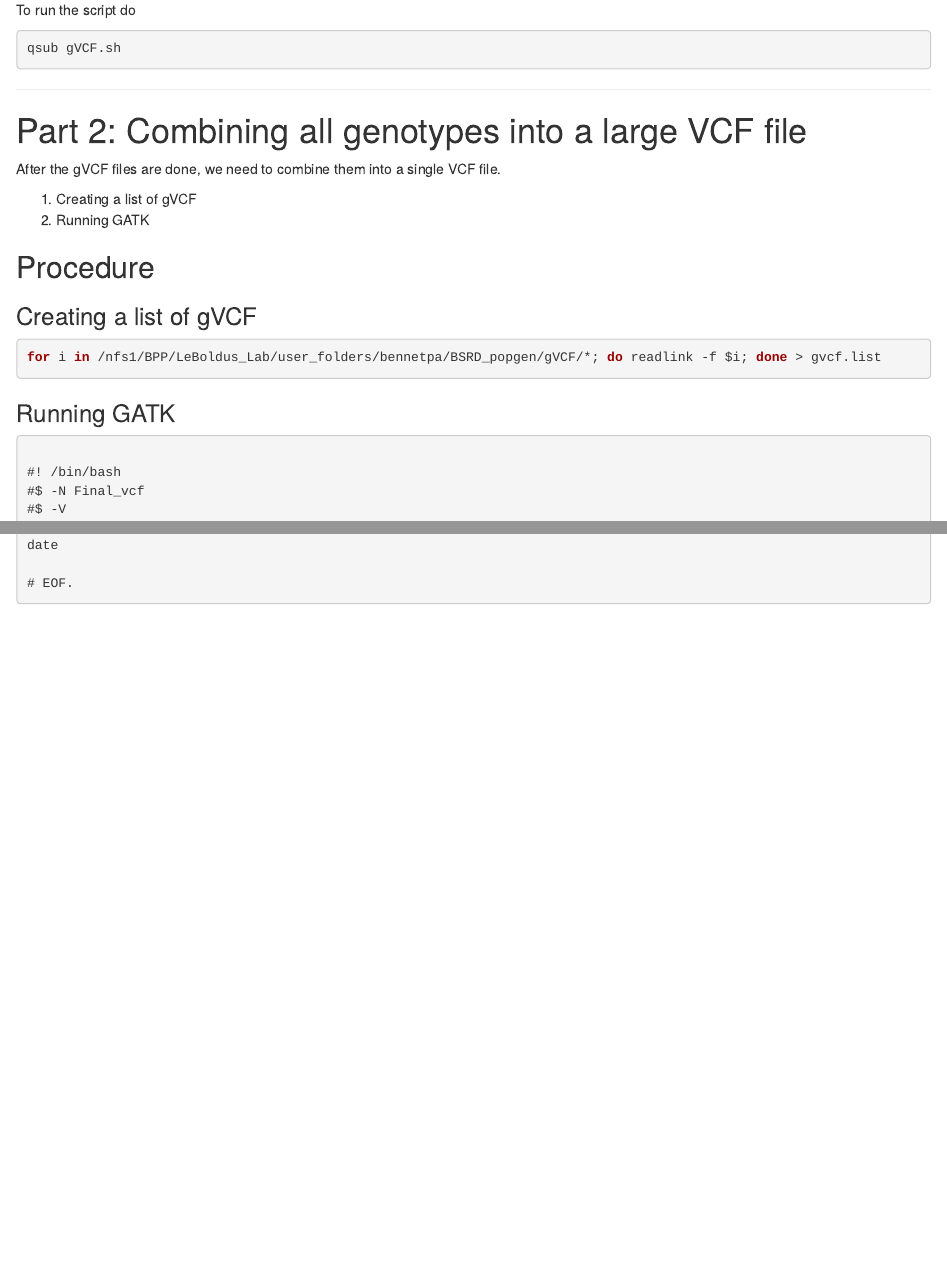
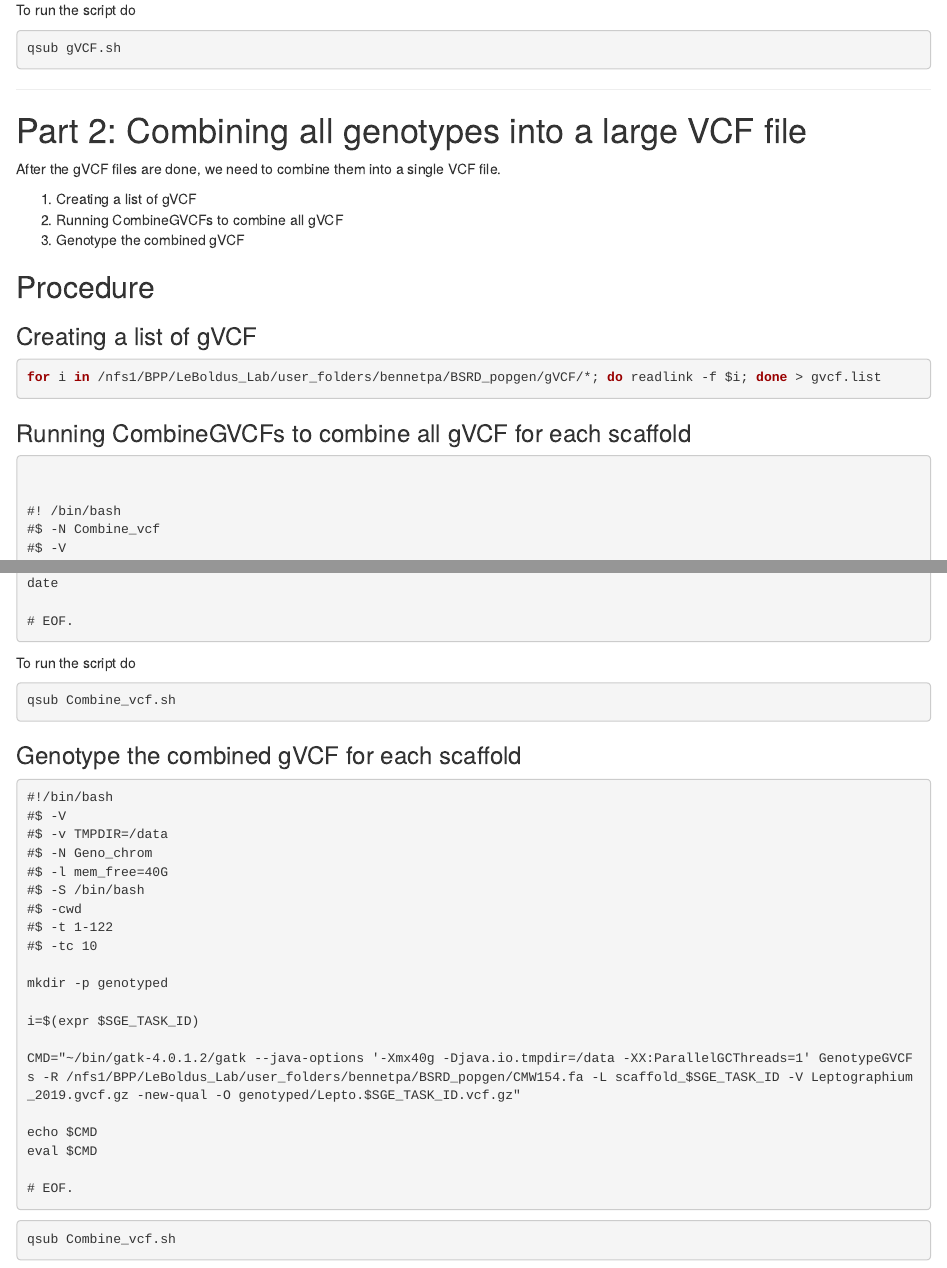
Before and after one commit to Patrick-Bennett/leptographium_popgen, an R Markdown document (p3_genotyping.Rmd): the page in a window 1100 px wide, from 1580 px down, and a second part further down, joined at a grey line. Rendered offline with R 4.5, knitr and Pandoc, with nearby package versions.

Commit message:
1. Added scripts for post-gVCF processing: - `Combine_vcf.sh`: Combines gVCF from GATK, replaces Final_vcf.sh - `Genotype_Chrom.sh`: Generates population-wide genotypes per chromosome for the combined gVCF from `Combine_vcf.sh`
2. Modified README.md from scripts/

````diff
--- a/p3_genotyping.Rmd
+++ b/p3_genotyping.Rmd
@@ -97,24 +97,25 @@ qsub gVCF.sh
 After the gVCF files are done, we need to combine them into a single VCF file.
 
 1. Creating a list of gVCF
-2. Running GATK
+2. Running CombineGVCFs to combine all gVCF
+3. Genotype the combined gVCF
 
 ## Procedure
 
 ### Creating a list of gVCF
-
 
 ```bash
 for i in /nfs1/BPP/LeBoldus_Lab/user_folders/bennetpa/BSRD_popgen/gVCF/*; do readlink -f $i; done > gvcf.list
 ```
 
 
-### Running GATK
+### Running CombineGVCFs to combine all gVCF for each scaffold
 
-```Final_GATK.sh
+```Combine_vcf.sh
+
 
 #! /bin/bash
-#$ -N Final_vcf
+#$ -N Combine_vcf
 #$ -V
 #$ -cwd
 #$ -S /bin/bash
@@ -135,2 +137,36 @@ date
 
+To run the script do
+
+```bash
+qsub Combine_vcf.sh
 ```
+
+### Genotype the combined gVCF for each scaffold
+
+```Genotype_chrom.sh
+#!/bin/bash
+#$ -V
+#$ -v TMPDIR=/data
+#$ -N Geno_chrom
+#$ -l mem_free=40G
+#$ -S /bin/bash
+#$ -cwd
+#$ -t 1-122
+#$ -tc 10
+
+mkdir -p genotyped
+
+i=$(expr $SGE_TASK_ID)
+
+CMD="~/bin/gatk-4.0.1.2/gatk --java-options '-Xmx40g -Djava.io.tmpdir=/data -XX:ParallelGCThreads=1' GenotypeGVCFs -R /nfs1/BPP/LeBoldus_Lab/user_folders/bennetpa/BSRD_popgen/CMW154.fa -L scaffold_$SGE_TASK_ID -V Leptographium_2019.gvcf.gz -new-qual -O genotyped/Lepto.$SGE_TASK_ID.vcf.gz"
+
+echo $CMD
+eval $CMD
+
+# EOF.
+```
+
+
+```bash
+qsub Combine_vcf.sh
+```
````
Also changed, not shown: scripts/Readme.md, p3_genotyping.Rmd (3 more changed lines), 3 other files.
